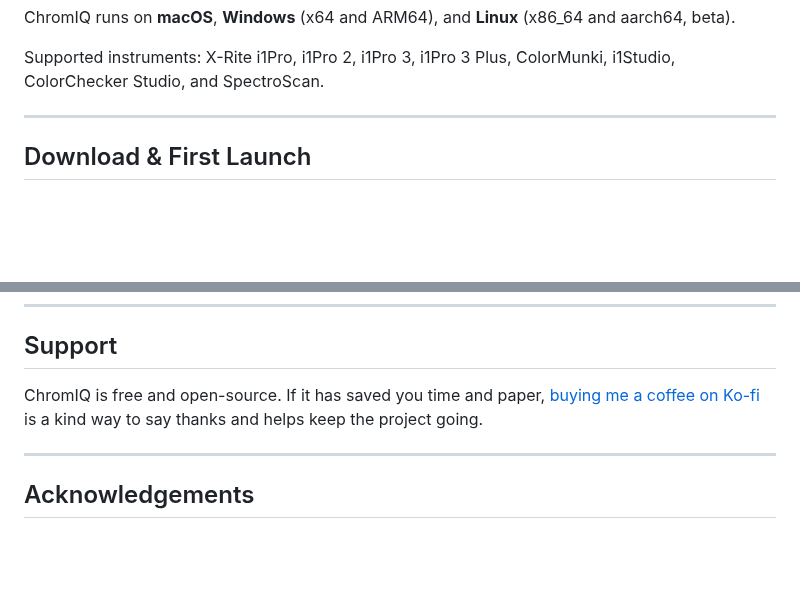
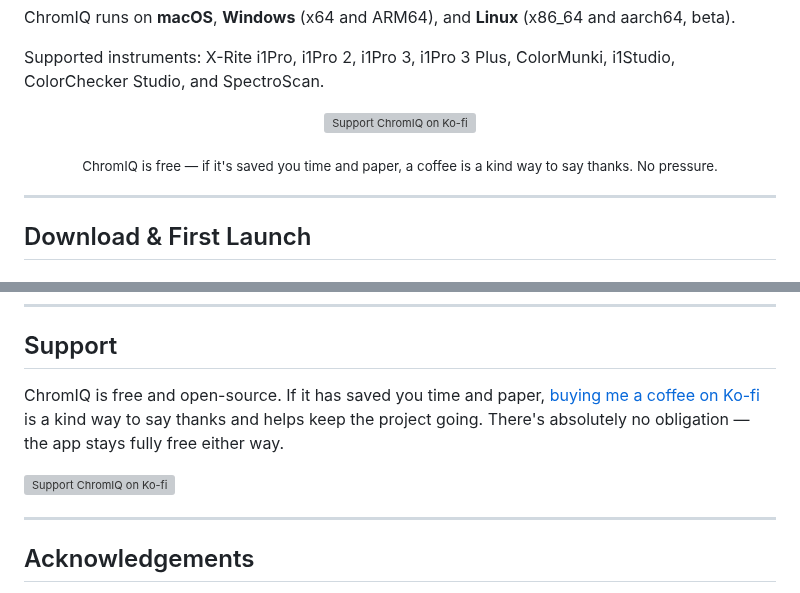
Before and after one commit to andrewphipps00/ChromIQ, a Markdown page: README.md, 2 parts joined by grey strips. GitHub-like rendering; blank space fills up the shorter version; grey boxes are pictures that could not be loaded.

Commit message:
Add official Ko-fi support button to README
Feature the Ko-fi link more prominently with Ko-fi's official
GitHub button near the top intro and in the Support section,
keeping the wording friendly and low-pressure.

https://claude.ai/code/session_01QKYkXY7WcJuq7HoUfhJYUE

```diff
--- a/README.md
+++ b/README.md
@@ -12,6 +12,12 @@ What sets ChromIQ apart:
 ChromIQ runs on **macOS**, **Windows** (x64 and ARM64), and **Linux** (x86_64 and aarch64, beta).
 
 Supported instruments: X-Rite i1Pro, i1Pro 2, i1Pro 3, i1Pro 3 Plus, ColorMunki, i1Studio, ColorChecker Studio, and SpectroScan.
+
+<p align="center">
+  <a href="https://ko-fi.com/itsab1989"><img src="https://ko-fi.com/img/githubbutton_sm.svg" alt="Support ChromIQ on Ko-fi"></a>
+</p>
+
+<p align="center"><sub>ChromIQ is free — if it's saved you time and paper, a coffee is a kind way to say thanks. No pressure.</sub></p>
 
 ---
 
@@ -531,7 +537,9 @@ To be determined.
 
 ## Support
 
-ChromIQ is free and open-source. If it has saved you time and paper, [buying me a coffee on Ko-fi](https://ko-fi.com/itsab1989) is a kind way to say thanks and helps keep the project going.
+ChromIQ is free and open-source. If it has saved you time and paper, [buying me a coffee on Ko-fi](https://ko-fi.com/itsab1989) is a kind way to say thanks and helps keep the project going. There's absolutely no obligation — the app stays fully free either way.
+
+<a href="https://ko-fi.com/itsab1989"><img src="https://ko-fi.com/img/githubbutton_sm.svg" alt="Support ChromIQ on Ko-fi"></a>
 
 ---
 
```
